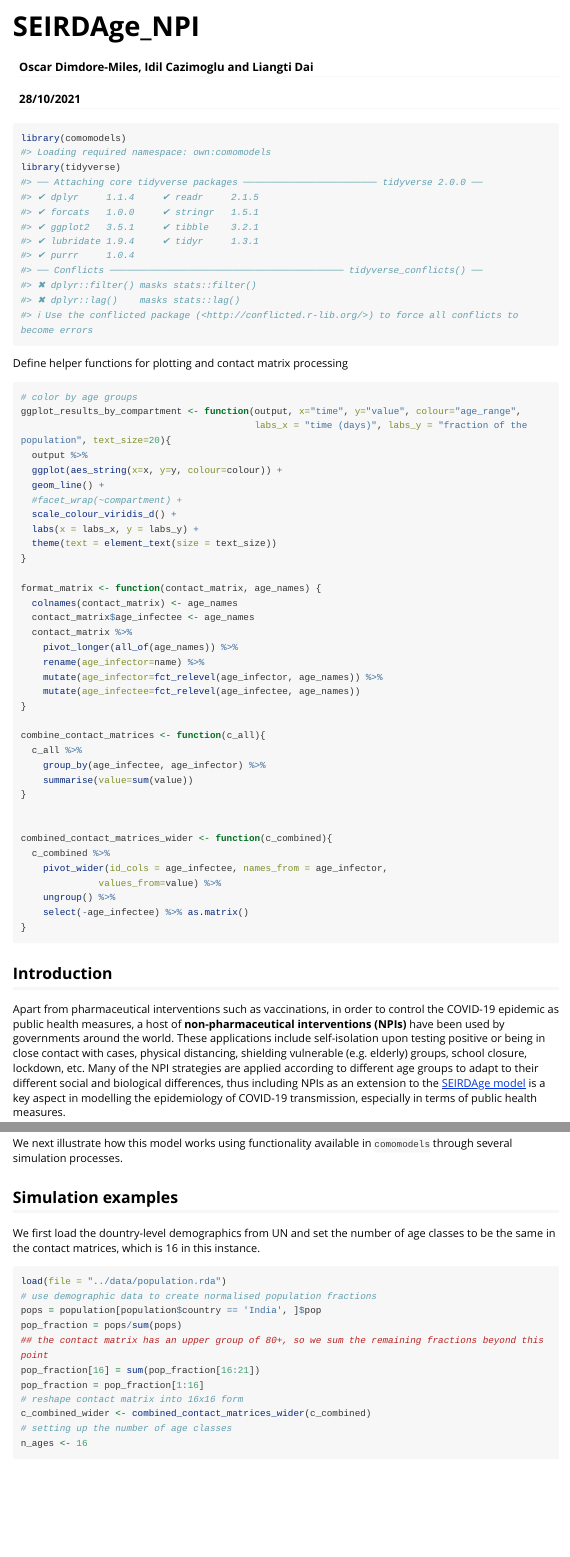
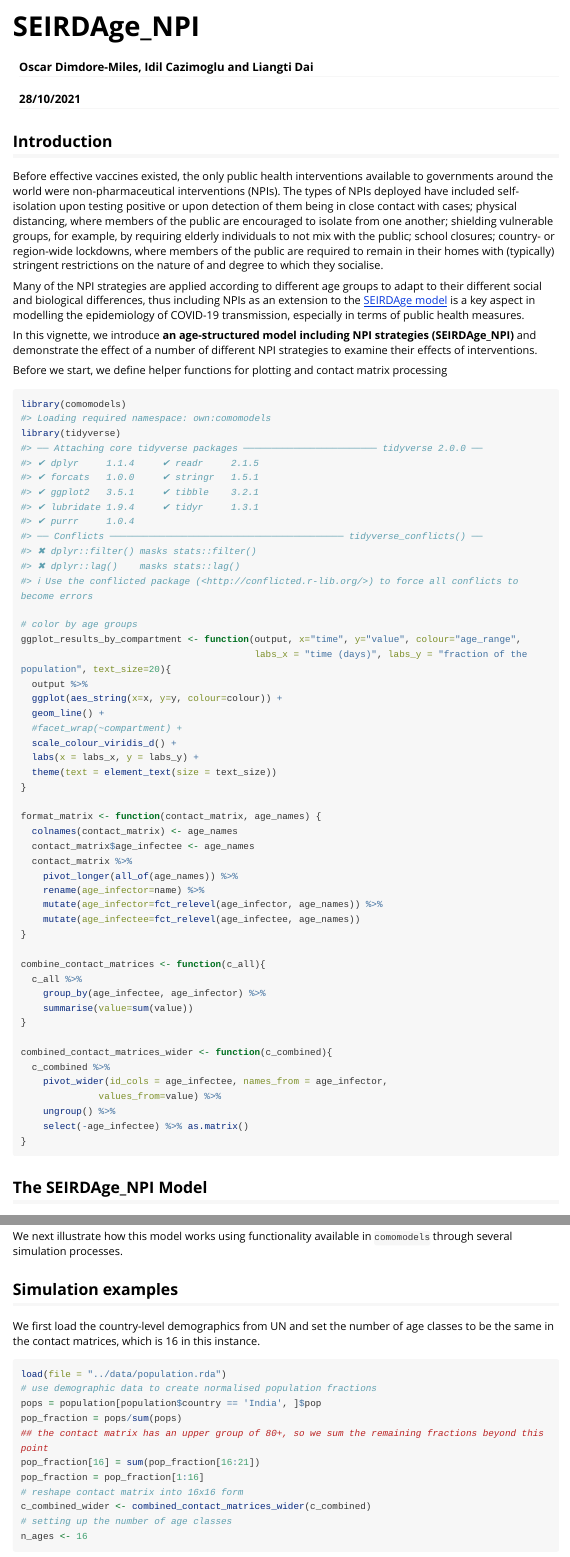
Before and after one commit to Como-DTC-Collaboration/como-models, an R Markdown document (vignettes/SEIRDAge_NPI.Rmd): the page in a window 1100 px wide, from its top, and a second part further down, joined at a grey line. Rendered offline with R 4.5, knitr and Pandoc, with nearby package versions; some code elsewhere in the file could not run offline; long lines of code are wrapped.

Commit message:
small changes to text

````diff
--- a/vignettes/SEIRDAge_NPI.Rmd
+++ b/vignettes/SEIRDAge_NPI.Rmd
@@ -17,14 +17,20 @@ knitr::opts_chunk$set(
 )
 ```
 
-```{r setup}
+## Introduction
+Before effective vaccines existed, the only public health interventions available to governments around the world were non-pharmaceutical interventions (NPIs). The types of NPIs deployed have included self-isolation upon testing positive or upon detection of them being in close contact with cases; physical distancing, where members of the public are encouraged to isolate from one another; shielding vulnerable groups, for example, by requiring elderly individuals to not mix with the public; school closures; country- or region-wide lockdowns, where members of the public are required to remain in their homes with (typically) stringent restrictions on the nature of and degree to which they socialise.
+
+Many of the NPI strategies are applied according to different age groups to adapt to their different social and biological differences, thus including NPIs as an extension to the [SEIRDAge model](https://github.com/Como-DTC-Collaboration/como-models/blob/main/vignettes/SEIRD_age_structured.Rmd) is a key aspect in modelling the epidemiology of COVID-19 transmission, especially in terms of public health measures.
+
+In this vignette, we introduce
+**an age-structured model including NPI strategies (SEIRDAge_NPI)** and demonstrate the effect of a number of
+different NPI strategies to examine their effects of interventions.
+
+Before we start, we define helper functions for plotting and contact matrix processing
+```{r}
 library(comomodels)
 library(tidyverse)
-```
 
-
-Define helper functions for plotting and contact matrix processing
-```{r}
 # color by age groups
 ggplot_results_by_compartment <- function(output, x="time", y="value", colour="age_range",
                                           labs_x = "time (days)", labs_y = "fraction of the population", text_size=20){
@@ -61,12 +66,4 @@ combined_contact_matrices_wider <- function(c_combined){
     ungroup() %>%
     select(-age_infectee) %>% as.matrix()
 }
-
-
 ```
-
-## Introduction
-
-Apart from pharmaceutical interventions such as vaccinations, in order to control the COVID-19 epidemic
-as public health measures, a host of **non-pharmaceutical interventions (NPIs)** have been used by governments
-around the world. These applications include self-isolation upon testing positive or being in close contact with cases, physical distancing, shielding vulnerable (e.g. elderly) groups, school closure, lockdown, etc. Many of the NPI strategies are applied according to different age groups to adapt to their different social and biological differences, thus including NPIs as an extension to the [SEIRDAge model](https://github.com/Como-DTC-Collaboration/como-models/blob/main/vignettes/SEIRD_age_structured.Rmd) is a key aspect in modelling the epidemiology of COVID-19 transmission, especially in terms of public health measures.
@@ -197,7 +190,7 @@ We next illustrate how this model works using functionality available in `comomo
 
 ## Simulation examples
 
-We first load the dountry-level demographics from UN and set the number of age classes to be the same in the contact matrices, which is 16 in this instance.
+We first load the country-level demographics from UN and set the number of age classes to be the same in the contact matrices, which is 16 in this instance.
 
 ```{r}
 load(file = "../data/population.rda")
````
Also changed, not shown: vignettes/SEIRDAge_NPI.Rmd (5 more changed lines).
